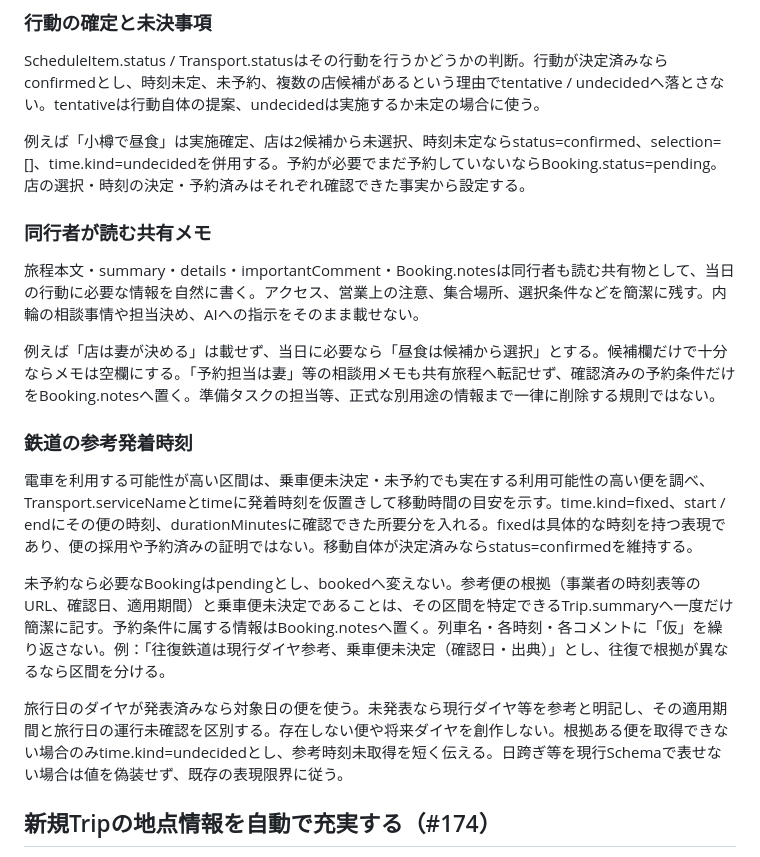
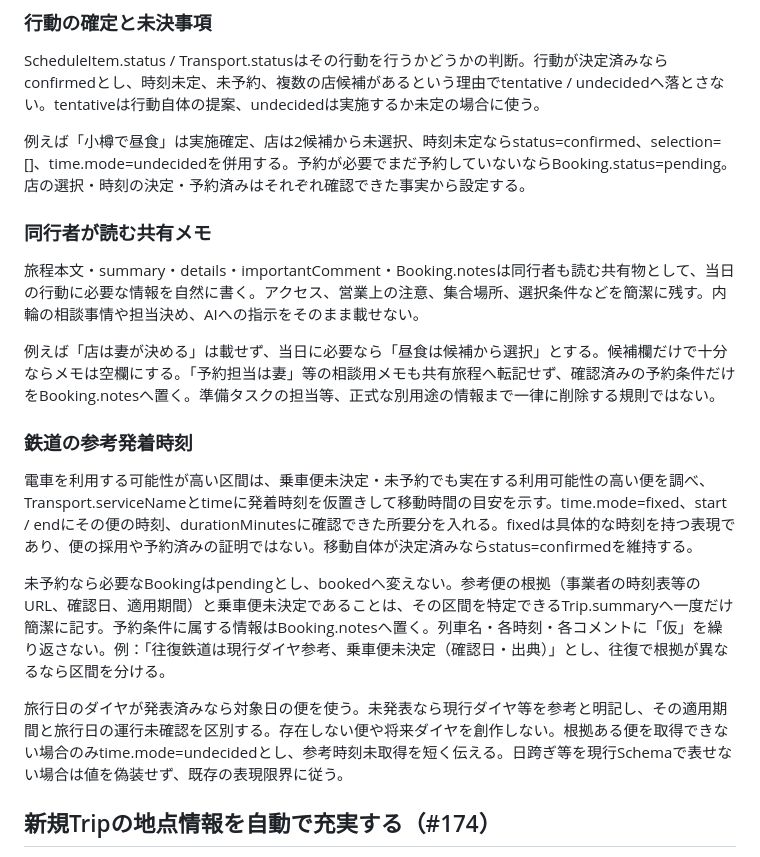
Before and after one commit to USXUSX/Calendar, a Markdown page: docs/trip-json-generation.md, the part around the change. GitHub-like rendering.

Commit message:
docs: use formal time mode field in authoring examples

```diff
--- a/docs/trip-json-generation.md
+++ b/docs/trip-json-generation.md
@@ -38,7 +38,7 @@ Gitが正本で、`Calendar_GD`はmerge後の公式共有コピー。GitHubを
 
 ScheduleItem.status / Transport.statusはその行動を行うかどうかの判断。行動が決定済みならconfirmedとし、時刻未定、未予約、複数の店候補があるという理由でtentative / undecidedへ落とさない。tentativeは行動自体の提案、undecidedは実施するか未定の場合に使う。
 
-例えば「小樽で昼食」は実施確定、店は2候補から未選択、時刻未定ならstatus=confirmed、selection=[]、time.kind=undecidedを併用する。予約が必要でまだ予約していないならBooking.status=pending。店の選択・時刻の決定・予約済みはそれぞれ確認できた事実から設定する。
+例えば「小樽で昼食」は実施確定、店は2候補から未選択、時刻未定ならstatus=confirmed、selection=[]、time.mode=undecidedを併用する。予約が必要でまだ予約していないならBooking.status=pending。店の選択・時刻の決定・予約済みはそれぞれ確認できた事実から設定する。
 
 ### 同行者が読む共有メモ
 
@@ -48,11 +48,11 @@ ScheduleItem.status / Transport.statusはその行動を行うかどうかの判
 
 ### 鉄道の参考発着時刻
 
-電車を利用する可能性が高い区間は、乗車便未決定・未予約でも実在する利用可能性の高い便を調べ、Transport.serviceNameとtimeに発着時刻を仮置きして移動時間の目安を示す。time.kind=fixed、start / endにその便の時刻、durationMinutesに確認できた所要分を入れる。fixedは具体的な時刻を持つ表現であり、便の採用や予約済みの証明ではない。移動自体が決定済みならstatus=confirmedを維持する。
+電車を利用する可能性が高い区間は、乗車便未決定・未予約でも実在する利用可能性の高い便を調べ、Transport.serviceNameとtimeに発着時刻を仮置きして移動時間の目安を示す。time.mode=fixed、start / endにその便の時刻、durationMinutesに確認できた所要分を入れる。fixedは具体的な時刻を持つ表現であり、便の採用や予約済みの証明ではない。移動自体が決定済みならstatus=confirmedを維持する。
 
 未予約なら必要なBookingはpendingとし、bookedへ変えない。参考便の根拠（事業者の時刻表等のURL、確認日、適用期間）と乗車便未決定であることは、その区間を特定できるTrip.summaryへ一度だけ簡潔に記す。予約条件に属する情報はBooking.notesへ置く。列車名・各時刻・各コメントに「仮」を繰り返さない。例：「往復鉄道は現行ダイヤ参考、乗車便未決定（確認日・出典）」とし、往復で根拠が異なるなら区間を分ける。
 
-旅行日のダイヤが発表済みなら対象日の便を使う。未発表なら現行ダイヤ等を参考と明記し、その適用期間と旅行日の運行未確認を区別する。存在しない便や将来ダイヤを創作しない。根拠ある便を取得できない場合のみtime.kind=undecidedとし、参考時刻未取得を短く伝える。日跨ぎ等を現行Schemaで表せない場合は値を偽装せず、既存の表現限界に従う。
+旅行日のダイヤが発表済みなら対象日の便を使う。未発表なら現行ダイヤ等を参考と明記し、その適用期間と旅行日の運行未確認を区別する。存在しない便や将来ダイヤを創作しない。根拠ある便を取得できない場合のみtime.mode=undecidedとし、参考時刻未取得を短く伝える。日跨ぎ等を現行Schemaで表せない場合は値を偽装せず、既存の表現限界に従う。
 
 ## 新規Tripの地点情報を自動で充実する（#174）
 
```
